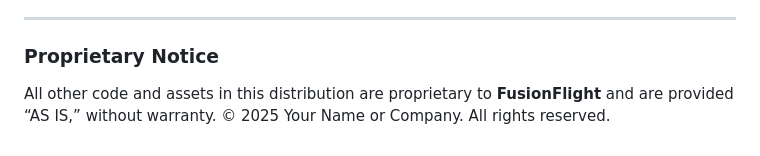
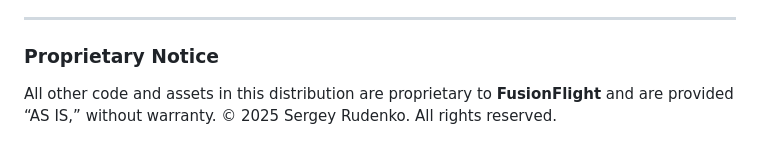
Before and after one commit to krokozyab/ofarrow, a Markdown page: licenses/LICENSES.md, the part around the change. GitHub-like rendering.

```diff
--- a/licenses/LICENSES.md
+++ b/licenses/LICENSES.md
@@ -133,4 +133,4 @@ This distribution of FusionFlight bundles the following open-source components.
 
 ### Proprietary Notice
 
-All other code and assets in this distribution are proprietary to **FusionFlight** and are provided “AS IS,” without warranty. © 2025 Your Name or Company. All rights reserved.
+All other code and assets in this distribution are proprietary to **FusionFlight** and are provided “AS IS,” without warranty. © 2025 Sergey Rudenko. All rights reserved.
```
